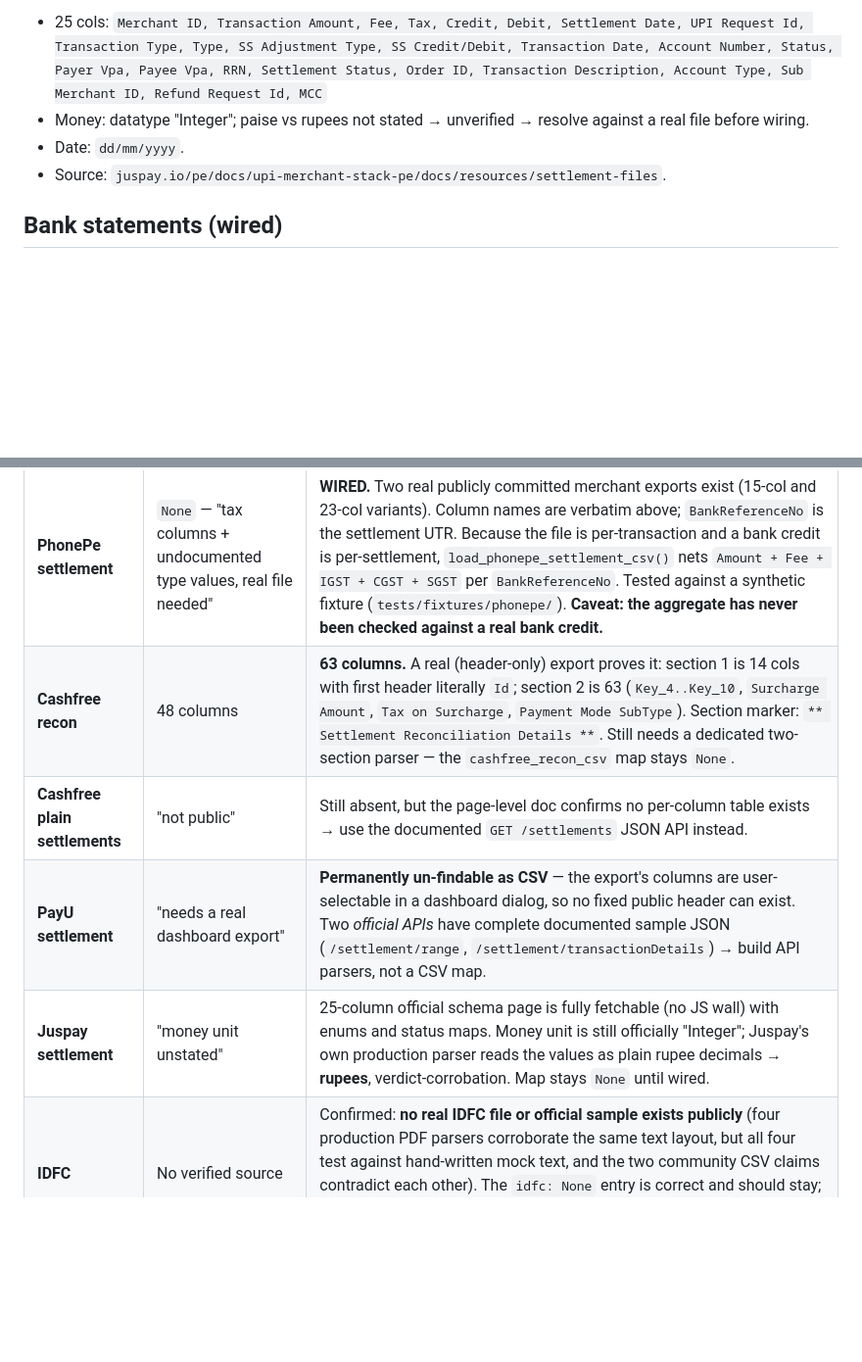
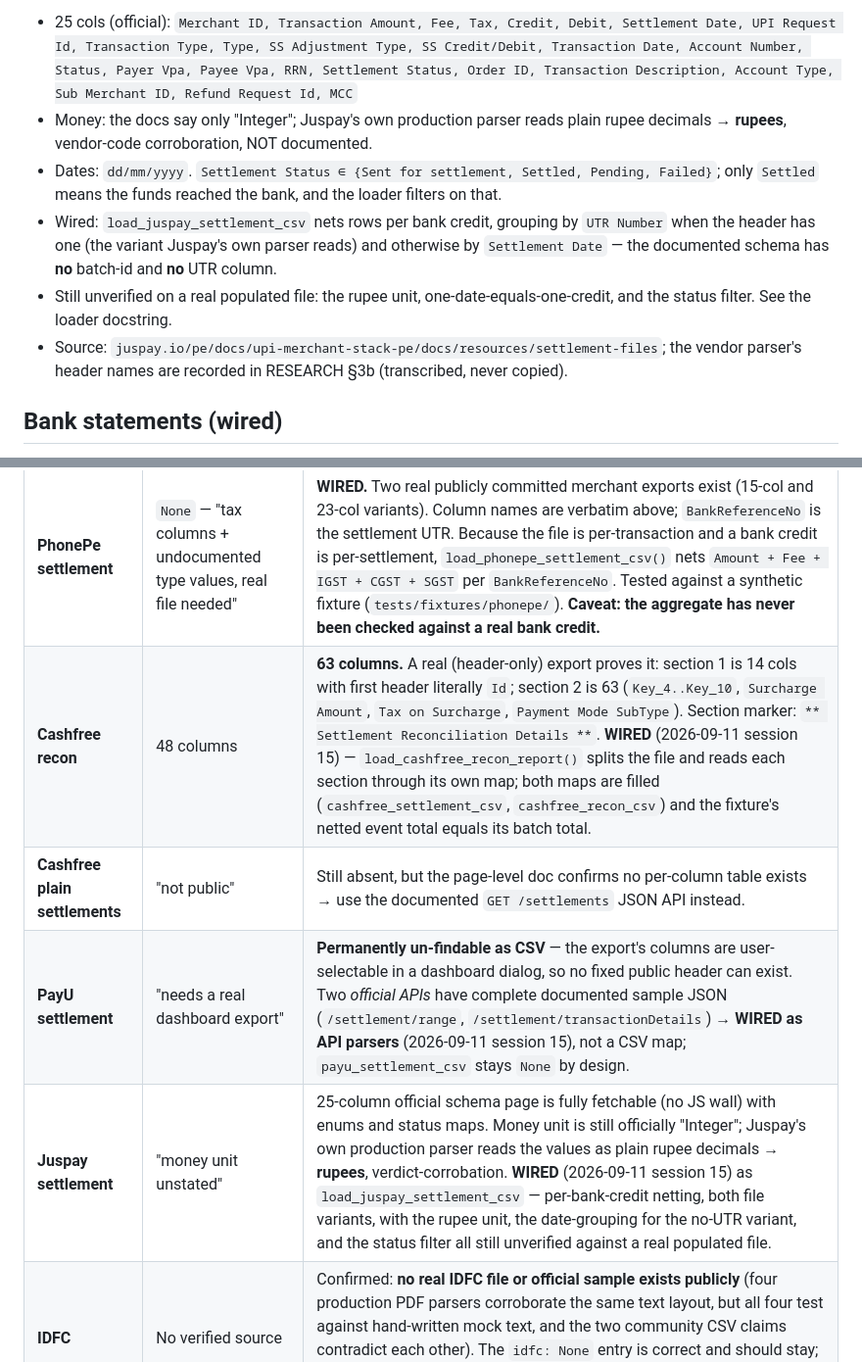
Before and after one commit to AtlasNex/settleflow, a Markdown page: docs/SCHEMAS.md, 2 parts joined by grey strips. Shown at 98% size. GitHub-like rendering; blank space fills up the shorter version.

```diff
--- a/docs/SCHEMAS.md
+++ b/docs/SCHEMAS.md
@@ -56,9 +90,20 @@ open-source parsers that read that exact vendor's real export. Cross-check
 
-- 25 cols: `Merchant ID, Transaction Amount, Fee, Tax, Credit, Debit, Settlement Date, UPI Request Id, Transaction Type, Type, SS Adjustment Type, SS Credit/Debit, Transaction Date, Account Number, Status, Payer Vpa, Payee Vpa, RRN, Settlement Status, Order ID, Transaction Description, Account Type, Sub Merchant ID, Refund Request Id, MCC`
-- Money: datatype "Integer"; paise vs rupees not stated → unverified → resolve
-  against a real file before wiring.
-- Date: `dd/mm/yyyy`.
-- Source: `juspay.io/pe/docs/upi-merchant-stack-pe/docs/resources/settlement-files`.
+- 25 cols (official): `Merchant ID, Transaction Amount, Fee, Tax, Credit, Debit,
+  Settlement Date, UPI Request Id, Transaction Type, Type, SS Adjustment Type,
+  SS Credit/Debit, Transaction Date, Account Number, Status, Payer Vpa, Payee Vpa, RRN,
+  Settlement Status, Order ID, Transaction Description, Account Type, Sub Merchant ID,
+  Refund Request Id, MCC`
+- Money: the docs say only "Integer"; Juspay's own production parser reads plain rupee
+  decimals → **rupees**, vendor-code corroboration, NOT documented.
+- Dates: `dd/mm/yyyy`. `Settlement Status ∈ {Sent for settlement, Settled, Pending, Failed}`;
+  only `Settled` means the funds reached the bank, and the loader filters on that.
+- Wired: `load_juspay_settlement_csv` nets rows per bank credit, grouping by `UTR Number`
+  when the header has one (the variant Juspay's own parser reads) and otherwise by
+  `Settlement Date` — the documented schema has **no** batch-id and **no** UTR column.
+- Still unverified on a real populated file: the rupee unit, one-date-equals-one-credit,
+  and the status filter. See the loader docstring.
+- Source: `juspay.io/pe/docs/upi-merchant-stack-pe/docs/resources/settlement-files`;
+  the vendor parser's header names are recorded in RESEARCH §3b (transcribed, never copied).
 
 ## Bank statements (wired)
 
@@ -126,10 +171,10 @@ Summary of what changed:
 | Target | Was | Now |
 |---|---|---|
 | **PhonePe settlement** | `None` — "tax columns + undocumented type values, real file needed" | **WIRED.** Two real publicly committed merchant exports exist (15-col and 23-col variants). Column names are verbatim above; `BankReferenceNo` is the settlement UTR. Because the file is per-transaction and a bank credit is per-settlement, `load_phonepe_settlement_csv()` nets `Amount + Fee + IGST + CGST + SGST` per `BankReferenceNo`. Tested against a synthetic fixture (`tests/fixtures/phonepe/`). **Caveat: the aggregate has never been checked against a real bank credit.** |
-| **Cashfree recon** | 48 columns | **63 columns.** A real (header-only) export proves it: section 1 is 14 cols with first header literally `Id`; section 2 is 63 (`Key_4..Key_10`, `Surcharge Amount`, `Tax on Surcharge`, `Payment Mode SubType`). Section marker: `** Settlement Reconciliation Details **`. Still needs a dedicated two-section parser — the `cashfree_recon_csv` map stays `None`. |
+| **Cashfree recon** | 48 columns | **63 columns.** A real (header-only) export proves it: section 1 is 14 cols with first header literally `Id`; section 2 is 63 (`Key_4..Key_10`, `Surcharge Amount`, `Tax on Surcharge`, `Payment Mode SubType`). Section marker: `** Settlement Reconciliation Details **`. **WIRED** (2026-09-11 session 15) — `load_cashfree_recon_report()` splits the file and reads each section through its own map; both maps are filled (`cashfree_settlement_csv`, `cashfree_recon_csv`) and the fixture's netted event total equals its batch total. |
 | **Cashfree plain settlements** | "not public" | Still absent, but the page-level doc confirms no per-column table exists → use the documented `GET /settlements` JSON API instead. |
-| **PayU settlement** | "needs a real dashboard export" | **Permanently un-findable as CSV** — the export's columns are user-selectable in a dashboard dialog, so no fixed public header can exist. Two *official APIs* have complete documented sample JSON (`/settlement/range`, `/settlement/transactionDetails`) → build API parsers, not a CSV map. |
-| **Juspay settlement** | "money unit unstated" | 25-column official schema page is fully fetchable (no JS wall) with enums and status maps. Money unit is still officially "Integer"; Juspay's own production parser reads the values as plain rupee decimals → **rupees**, verdict-corrobation. Map stays `None` until wired. |
+| **PayU settlement** | "needs a real dashboard export" | **Permanently un-findable as CSV** — the export's columns are user-selectable in a dashboard dialog, so no fixed public header can exist. Two *official APIs* have complete documented sample JSON (`/settlement/range`, `/settlement/transactionDetails`) → **WIRED as API parsers** (2026-09-11 session 15), not a CSV map; `payu_settlement_csv` stays `None` by design. |
+| **Juspay settlement** | "money unit unstated" | 25-column official schema page is fully fetchable (no JS wall) with enums and status maps. Money unit is still officially "Integer"; Juspay's own production parser reads the values as plain rupee decimals → **rupees**, verdict-corrobation. **WIRED** (2026-09-11 session 15) as `load_juspay_settlement_csv` — per-bank-credit netting, both file variants, with the rupee unit, the date-grouping for the no-UTR variant, and the status filter all still unverified against a real populated file. |
 | **IDFC** | No verified source | Confirmed: **no real IDFC file or official sample exists publicly** (four production PDF parsers corroborate the same text layout, but all four test against hand-written mock text, and the two community CSV claims contradict each other). The `idfc: None` entry is correct and should stay; the four source URLs are listed in the research doc so this search is not repeated. |
 
 ### Non-negotiables the research reinforced
```
Also changed, not shown: other parts of docs/SCHEMAS.md (+54 -20 lines).
